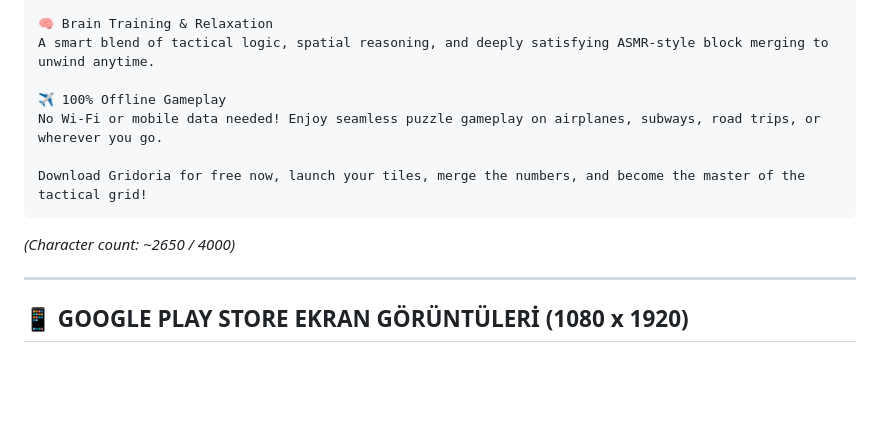
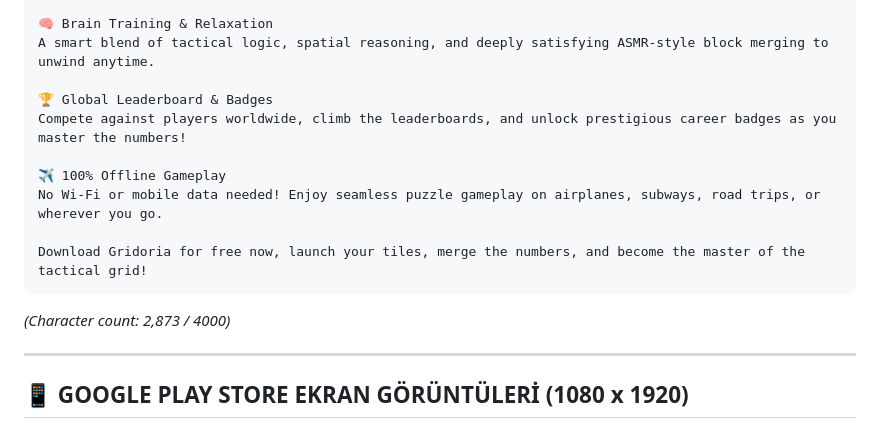
Before and after one commit to wlzby/gridoria, a Markdown page: play_store_assets/play_store_metadata.md, the part around one of its changes. Rendered like a GitHub page; blank space fills up the shorter version.

````diff
--- a/play_store_assets/play_store_metadata.md
+++ b/play_store_assets/play_store_metadata.md
@@ -161,12 +168,15 @@ Chain multiple merges in rapid succession to fill the combo gauge. Enter Fever R
 🧠 Brain Training & Relaxation
 A smart blend of tactical logic, spatial reasoning, and deeply satisfying ASMR-style block merging to unwind anytime.
 
+🏆 Global Leaderboard & Badges
+Compete against players worldwide, climb the leaderboards, and unlock prestigious career badges as you master the numbers!
+
 ✈️ 100% Offline Gameplay
 No Wi-Fi or mobile data needed! Enjoy seamless puzzle gameplay on airplanes, subways, road trips, or wherever you go.
 
 Download Gridoria for free now, launch your tiles, merge the numbers, and become the master of the tactical grid!
 ```
-*(Character count: ~2650 / 4000)*
+*(Character count: 2,873 / 4000)*
 
 ---
 
````
Also changed, not shown: other parts of play_store_assets/play_store_metadata.md (+25 -18 lines).
